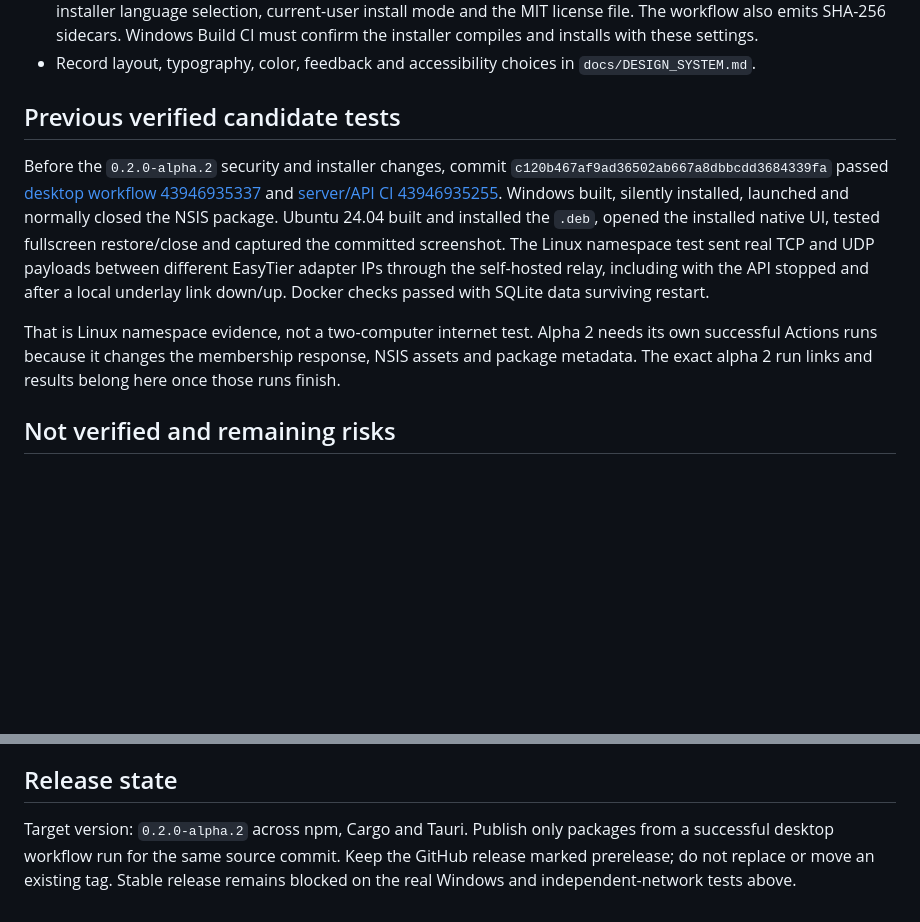
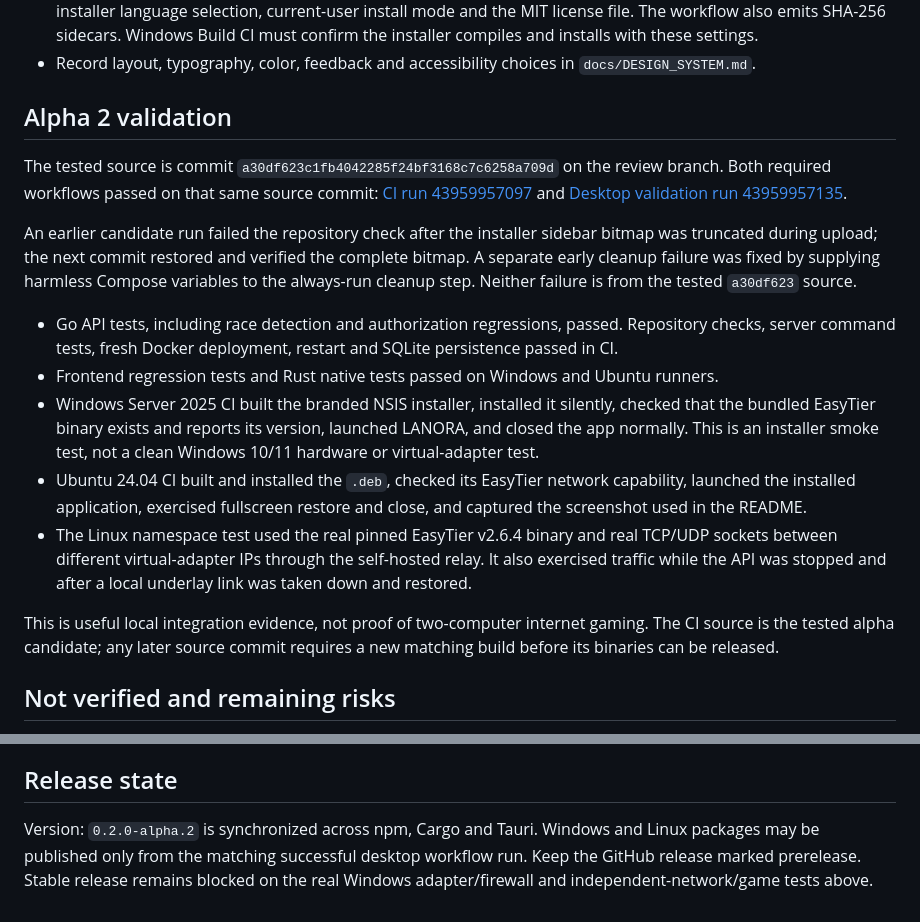
Before and after one commit to kavianpcx/LANORA, a Markdown page: docs/AUDIT_0.2.0.md, 2 parts joined by grey strips. GitHub-like rendering; blank space fills up the shorter version.

```diff
--- a/docs/AUDIT_0.2.0.md
+++ b/docs/AUDIT_0.2.0.md
@@ -39,11 +39,19 @@ The EasyTier CLI/configuration was checked against the pinned [v2.6.4 source](ht
 - Add transparent LANORA PNG/SVG/ICO and Tauri icon sizes, branded NSIS header/sidebar art, Farsi and English installer language selection, current-user install mode and the MIT license file. The workflow also emits SHA-256 sidecars. Windows Build CI must confirm the installer compiles and installs with these settings.
 - Record layout, typography, color, feedback and accessibility choices in `docs/DESIGN_SYSTEM.md`.
 
-## Previous verified candidate tests
+## Alpha 2 validation
 
-Before the `0.2.0-alpha.2` security and installer changes, commit `c120b467af9ad36502ab667a8dbbcdd3684339fa` passed [desktop workflow 43946935337](https://github.com/kavianpcx/LANORA/actions/runs/43946935337) and [server/API CI 43946935255](https://github.com/kavianpcx/LANORA/actions/runs/43946935255). Windows built, silently installed, launched and normally closed the NSIS package. Ubuntu 24.04 built and installed the `.deb`, opened the installed native UI, tested fullscreen restore/close and captured the committed screenshot. The Linux namespace test sent real TCP and UDP payloads between different EasyTier adapter IPs through the self-hosted relay, including with the API stopped and after a local underlay link down/up. Docker checks passed with SQLite data surviving restart.
+The tested source is commit `a30df623c1fb4042285f24bf3168c7c6258a709d` on the review branch. Both required workflows passed on that same source commit: [CI run 43959957097](https://github.com/kavianpcx/LANORA/actions/runs/43959957097) and [Desktop validation run 43959957135](https://github.com/kavianpcx/LANORA/actions/runs/43959957135).
 
-That is Linux namespace evidence, not a two-computer internet test. Alpha 2 needs its own successful Actions runs because it changes the membership response, NSIS assets and package metadata. The exact alpha 2 run links and results belong here once those runs finish.
+An earlier candidate run failed the repository check after the installer sidebar bitmap was truncated during upload; the next commit restored and verified the complete bitmap. A separate early cleanup failure was fixed by supplying harmless Compose variables to the always-run cleanup step. Neither failure is from the tested `a30df623` source.
+
+- Go API tests, including race detection and authorization regressions, passed. Repository checks, server command tests, fresh Docker deployment, restart and SQLite persistence passed in CI.
+- Frontend regression tests and Rust native tests passed on Windows and Ubuntu runners.
+- Windows Server 2025 CI built the branded NSIS installer, installed it silently, checked that the bundled EasyTier binary exists and reports its version, launched LANORA, and closed the app normally. This is an installer smoke test, not a clean Windows 10/11 hardware or virtual-adapter test.
+- Ubuntu 24.04 CI built and installed the `.deb`, checked its EasyTier network capability, launched the installed application, exercised fullscreen restore and close, and captured the screenshot used in the README.
+- The Linux namespace test used the real pinned EasyTier v2.6.4 binary and real TCP/UDP sockets between different virtual-adapter IPs through the self-hosted relay. It also exercised traffic while the API was stopped and after a local underlay link was taken down and restored.
+
+This is useful local integration evidence, not proof of two-computer internet gaming. The CI source is the tested alpha candidate; any later source commit requires a new matching build before its binaries can be released.
 
 ## Not verified and remaining risks
 
@@ -57,4 +65,4 @@ These are alpha limitations. Do not describe the product as stable or universall
 
 ## Release state
 
-Target version: `0.2.0-alpha.2` across npm, Cargo and Tauri. Publish only packages from a successful desktop workflow run for the same source commit. Keep the GitHub release marked prerelease; do not replace or move an existing tag. Stable release remains blocked on the real Windows and independent-network tests above.
+Version: `0.2.0-alpha.2` is synchronized across npm, Cargo and Tauri. Windows and Linux packages may be published only from the matching successful desktop workflow run. Keep the GitHub release marked prerelease. Stable release remains blocked on the real Windows adapter/firewall and independent-network/game tests above.
```
Also changed, not shown: README.fa.md (+3 -0 lines), README.md (+3 -0 lines), docs/screenshots/linux-first-launch.png, 2 other files.
